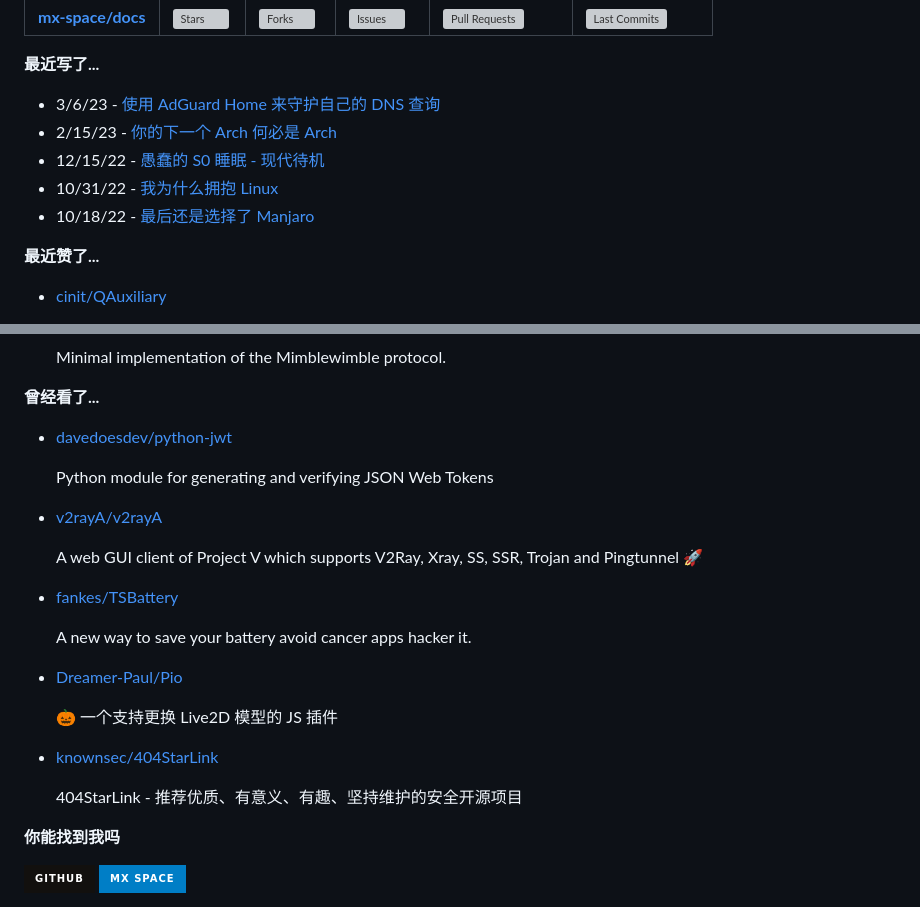
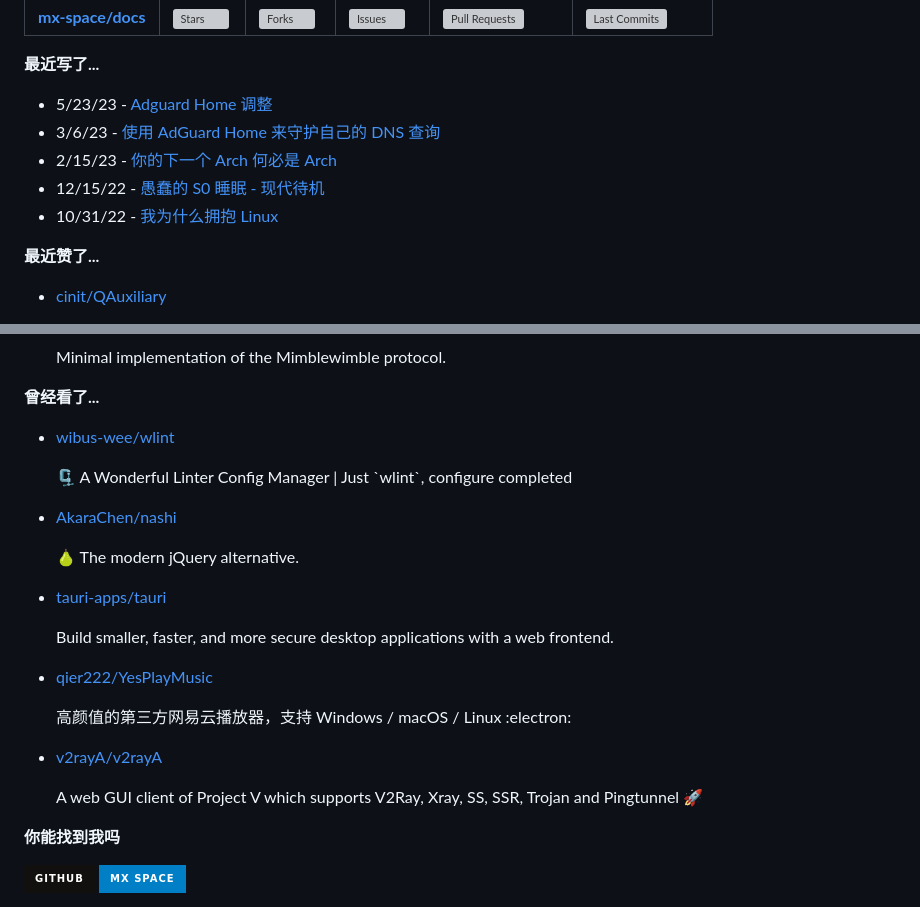
Before and after one commit to ttimochan/ttimochan, a Markdown page: readme.md, 2 parts joined by grey strips. GitHub-like rendering; badges without logos; grey boxes are pictures that could not be loaded.

Commit message:
Automated publish: Wed May 24 00:28:21 UTC 2023 a2bf1fc2d36759da244819428ac3e3f44551fe29

```diff
--- a/readme.md
+++ b/readme.md
@@ -28,7 +28,7 @@
 
 **最近写了...**
 
-<ul><li><span>3/6/23 - <a href=https://www.timochan.cn/posts/any_pen/adguard_home_for_me>使用 AdGuard Home 来守护自己的 DNS 查询</a></span></li><li><span>2/15/23 - <a href=https://www.timochan.cn/notes/40>你的下一个 Arch 何必是 Arch</a></span></li><li><span>12/15/22 - <a href=https://www.timochan.cn/posts/any_pen/stupid_modern_standby>愚蠢的 S0 睡眠 - 现代待机</a></span></li><li><span>10/31/22 - <a href=https://www.timochan.cn/notes/39>我为什么拥抱 Linux</a></span></li><li><span>10/18/22 - <a href=https://www.timochan.cn/notes/38>最后还是选择了 Manjaro</a></span></li></ul>
+<ul><li><span>5/23/23 - <a href=https://www.timochan.cn/posts/any_pen/adguard_home_for_setting>Adguard Home 调整</a></span></li><li><span>3/6/23 - <a href=https://www.timochan.cn/posts/any_pen/adguard_home_for_me>使用 AdGuard Home 来守护自己的 DNS 查询</a></span></li><li><span>2/15/23 - <a href=https://www.timochan.cn/notes/40>你的下一个 Arch 何必是 Arch</a></span></li><li><span>12/15/22 - <a href=https://www.timochan.cn/posts/any_pen/stupid_modern_standby>愚蠢的 S0 睡眠 - 现代待机</a></span></li><li><span>10/31/22 - <a href=https://www.timochan.cn/notes/39>我为什么拥抱 Linux</a></span></li></ul>
 
 **最近赞了...**
 
@@ -36,7 +36,7 @@
 
 **曾经看了...**
 
-<ul><li><a href=https://github.com/davedoesdev/python-jwt>davedoesdev/python-jwt</a><p>Python module for generating and verifying JSON Web Tokens</p></li><li><a href=https://github.com/v2rayA/v2rayA>v2rayA/v2rayA</a><p>A web GUI client of Project V which supports V2Ray, Xray, SS, SSR, Trojan and Pingtunnel 🚀</p></li><li><a href=https://github.com/fankes/TSBattery>fankes/TSBattery</a><p>A new way to save your battery avoid cancer apps hacker it.</p></li><li><a href=https://github.com/Dreamer-Paul/Pio>Dreamer-Paul/Pio</a><p>🎃 一个支持更换 Live2D 模型的 JS 插件</p></li><li><a href=https://github.com/knownsec/404StarLink>knownsec/404StarLink</a><p>404StarLink - 推荐优质、有意义、有趣、坚持维护的安全开源项目</p></li></ul>
+<ul><li><a href=https://github.com/wibus-wee/wlint>wibus-wee/wlint</a><p>🗜️ A Wonderful Linter Config Manager | Just `wlint`, configure completed</p></li><li><a href=https://github.com/AkaraChen/nashi>AkaraChen/nashi</a><p>🍐 The modern jQuery alternative.</p></li><li><a href=https://github.com/tauri-apps/tauri>tauri-apps/tauri</a><p>Build smaller, faster, and more secure desktop applications with a web frontend.</p></li><li><a href=https://github.com/qier222/YesPlayMusic>qier222/YesPlayMusic</a><p>高颜值的第三方网易云播放器，支持 Windows / macOS / Linux :electron:</p></li><li><a href=https://github.com/v2rayA/v2rayA>v2rayA/v2rayA</a><p>A web GUI client of Project V which supports V2Ray, Xray, SS, SSR, Trojan and Pingtunnel 🚀</p></li></ul>
 
 **你能找到我吗**
 
```
Also changed, not shown: other parts of readme.md (+1 -1 lines).
